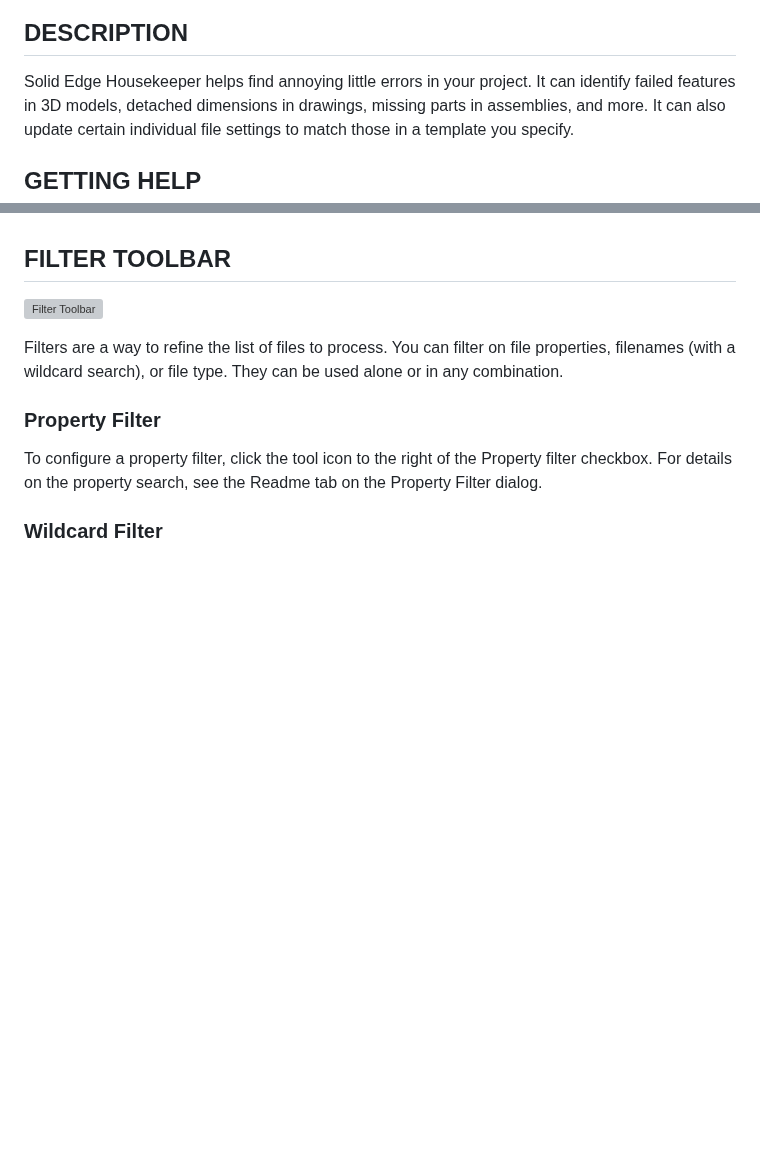
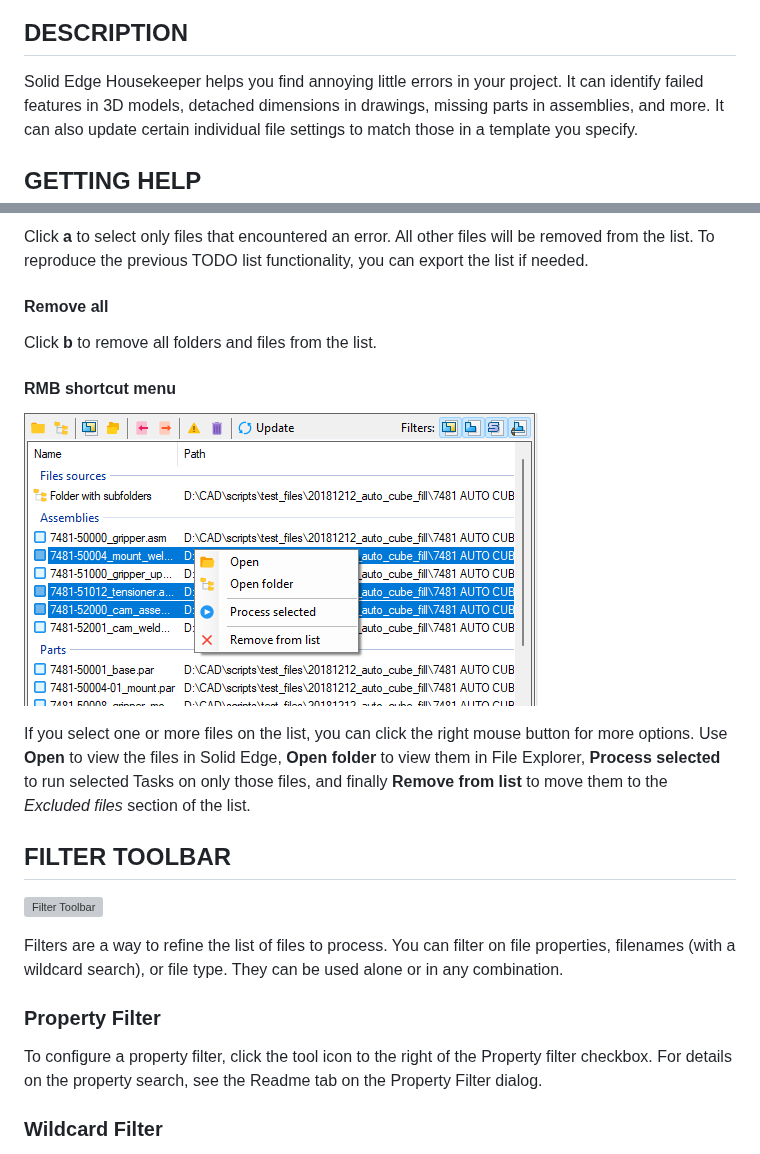
Before and after one commit to rmcanany/SolidEdgeHousekeeper, a Markdown page: README.md, 2 parts joined by grey strips. GitHub-like rendering; pictures changed too: My Project/media/RMB_shortcut_menu.png (added); blank space fills up the shorter version; grey boxes are pictures that could not be loaded.

```diff
--- a/README.md
+++ b/README.md
@@ -15,7 +15,7 @@
 
 ## DESCRIPTION
 
-Solid Edge Housekeeper helps find annoying little errors in your project.
+Solid Edge Housekeeper helps you find annoying little errors in your project.
 It can identify failed features in 3D models, detached dimensions in drawings,
 missing parts in assemblies, and more.  It can also update certain individual
 file settings to match those in a template you specify.
@@ -187,3 +212,24 @@ top level assembly.  It is set on the **Configuration Tab**.
+Click **a** to select only files that encountered an error.
+All other files will be removed from the list.  To reproduce the
+previous TODO list functionality, you can export the list if
+needed.
+
+#### Remove all
+
+Click **b** to remove all folders and files from the list.
+
+#### RMB shortcut menu
+
+![RMB Shortcut Menu](My%20Project/media/RMB_shortcut_menu.png)
+
+If you select one or more files on the list, you can click the right
+mouse button for more options.  Use **Open** to view the files in
+Solid Edge, **Open folder** to view them in File Explorer,
+**Process selected** to run selected Tasks on only those files,
+and finally **Remove from list** to move them to the *Excluded files*
+section of the list.
+
+
 
 ## FILTER TOOLBAR
 
```
Also changed, not shown: other parts of README.md (+69 -46 lines), 2 other files.
